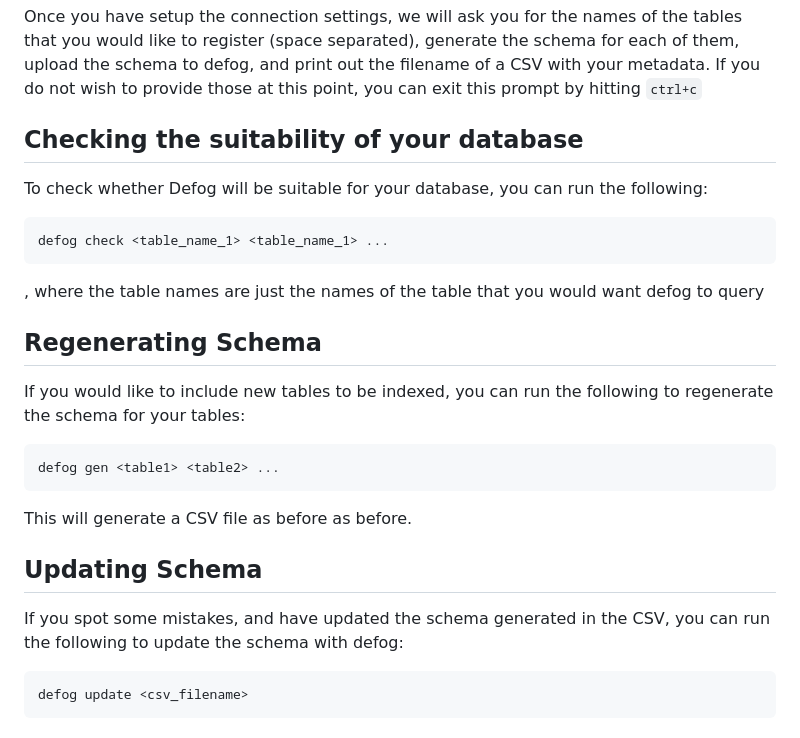
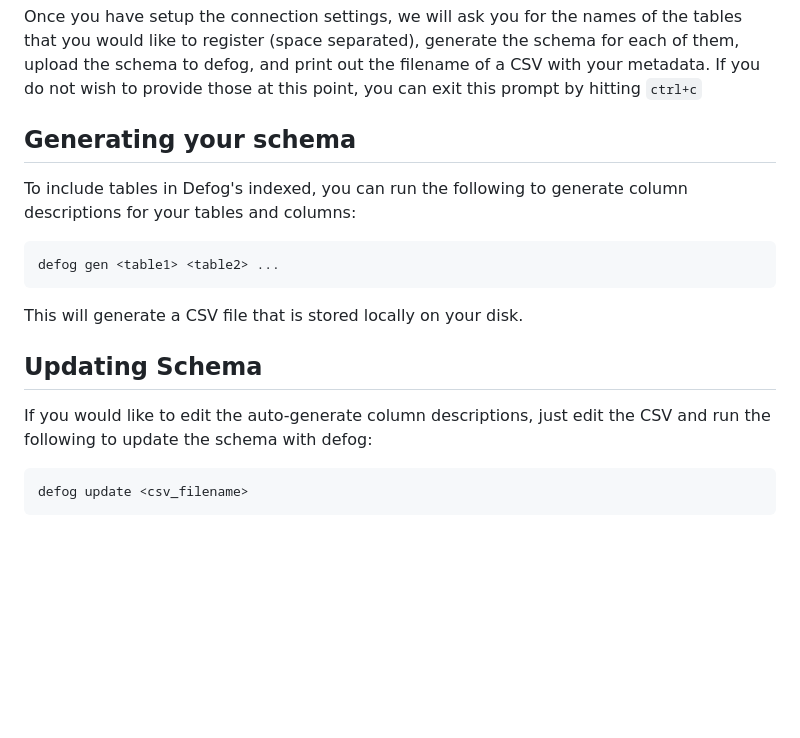
Before and after one commit to defog-ai/defog-python, a Markdown page: README.md, the part around the change. Rendered like a GitHub page; blank space fills up the shorter version.

````diff
--- a/README.md
+++ b/README.md
@@ -39,25 +39,17 @@ If this is your first time running, we will write these information into a json
 
 Once you have setup the connection settings, we will ask you for the names of the tables that you would like to register (space separated), generate the schema for each of them, upload the schema to defog, and print out the filename of a CSV with your metadata. If you do not wish to provide those at this point, you can exit this prompt by hitting `ctrl+c`
 
-## Checking the suitability of your database
-To check whether Defog will be suitable for your database, you can run the following:
+## Generating your schema
 
-```
-defog check <table_name_1> <table_name_1> ...
-```
-, where the table names are just the names of the table that you would want defog to query
-
-## Regenerating Schema
-
-If you would like to include new tables to be indexed, you can run the following to regenerate the schema for your tables:
+To include tables in Defog's indexed, you can run the following to generate column descriptions for your tables and columns:
 ```
 defog gen <table1> <table2> ...
 ```
-This will generate a CSV file as before as before.
+This will generate a CSV file that is stored locally on your disk.
 
 ## Updating Schema
 
-If you spot some mistakes, and have updated the schema generated in the CSV, you can run the following to update the schema with defog:
+If you would like to edit the auto-generate column descriptions, just edit the CSV and run the following to update the schema with defog:
 ```
 defog update <csv_filename>
 ```
````
